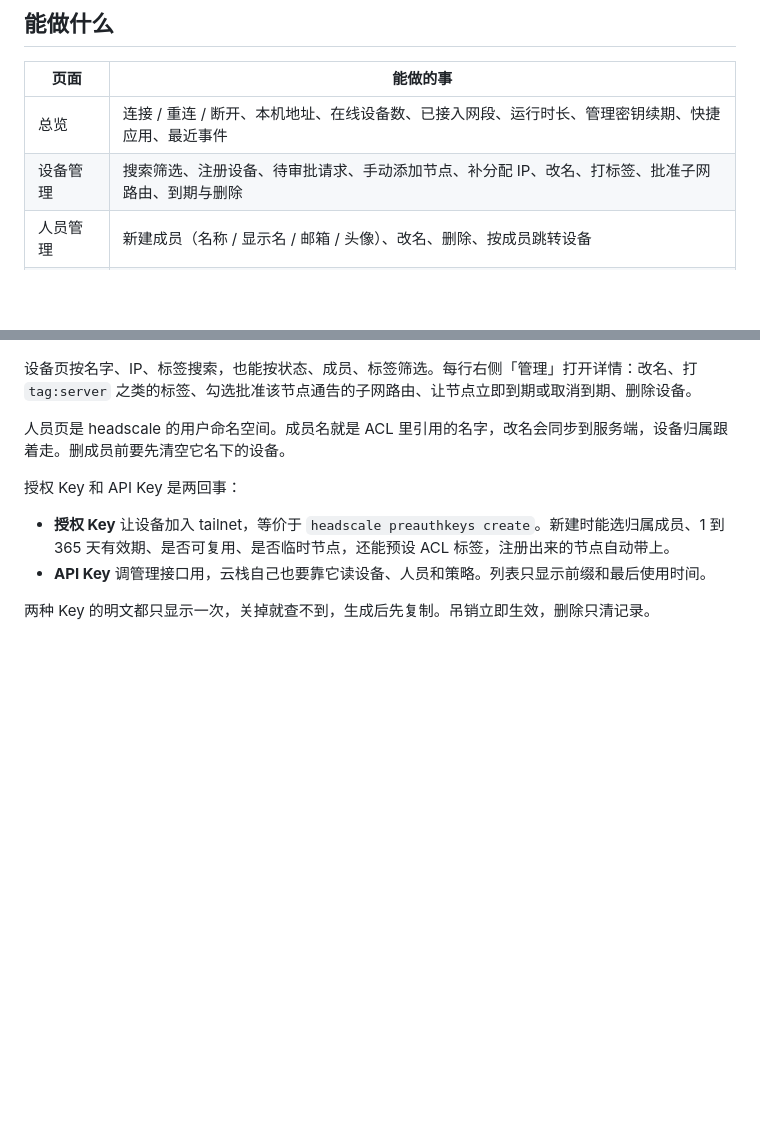
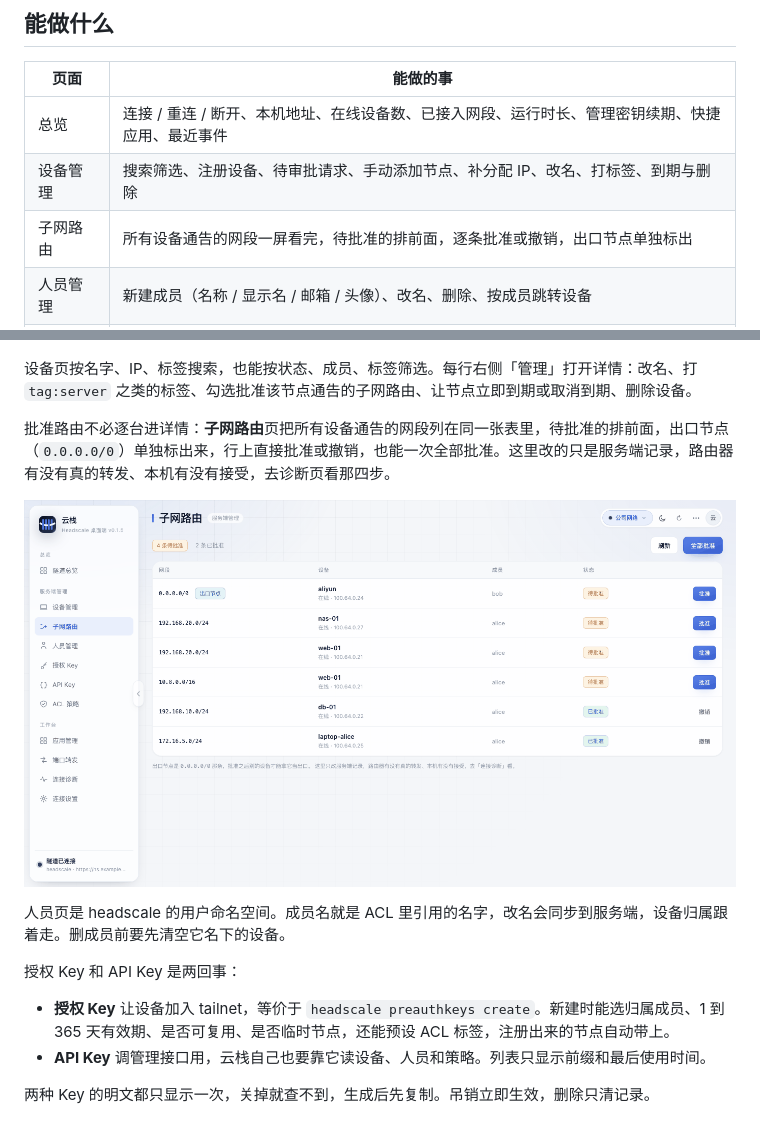
Before and after one commit to boothua-cloud/Weft-Desk, a Markdown page: README.md, 2 parts joined by grey strips. Rendered like a GitHub page; pictures changed too: docs/screenshots/routes.png (added); blank space fills up the shorter version.

```diff
--- a/README.md
+++ b/README.md
@@ -19,7 +19,8 @@ macOS / Windows / Linux，安装即用，没有外部依赖。
 | 页面 | 能做的事 |
 |---|---|
 | 总览 | 连接 / 重连 / 断开、本机地址、在线设备数、已接入网段、运行时长、管理密钥续期、快捷应用、最近事件 |
-| 设备管理 | 搜索筛选、注册设备、待审批请求、手动添加节点、补分配 IP、改名、打标签、批准子网路由、到期与删除 |
+| 设备管理 | 搜索筛选、注册设备、待审批请求、手动添加节点、补分配 IP、改名、打标签、到期与删除 |
+| 子网路由 | 所有设备通告的网段一屏看完，待批准的排前面，逐条批准或撤销，出口节点单独标出 |
 | 人员管理 | 新建成员（名称 / 显示名 / 邮箱 / 头像）、改名、删除、按成员跳转设备 |
 | 授权 Key | 新建（成员、有效期、可复用、临时节点、预设标签）、吊销、删除 |
 | API Key | 新建、吊销、删除，查看前缀与最后使用时间 |
@@ -44,6 +45,10 @@ macOS / Windows / Linux，安装即用，没有外部依赖。
 ![设备管理](docs/screenshots/manage.png)
 
 设备页按名字、IP、标签搜索，也能按状态、成员、标签筛选。每行右侧「管理」打开详情：改名、打 `tag:server` 之类的标签、勾选批准该节点通告的子网路由、让节点立即到期或取消到期、删除设备。
+
+批准路由不必逐台进详情：**子网路由**页把所有设备通告的网段列在同一张表里，待批准的排前面，出口节点（`0.0.0.0/0`）单独标出来，行上直接批准或撤销，也能一次全部批准。这里改的只是服务端记录，路由器有没有真的转发、本机有没有接受，去诊断页看那四步。
+
+![子网路由](docs/screenshots/routes.png)
 
 人员页是 headscale 的用户命名空间。成员名就是 ACL 里引用的名字，改名会同步到服务端，设备归属跟着走。删成员前要先清空它名下的设备。
 
```
Also changed, not shown: CHANGELOG.md (+1 -0 lines), 7 other files.
